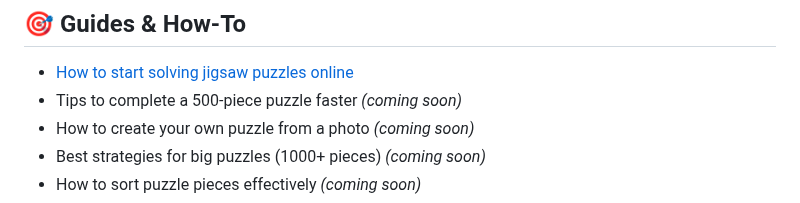
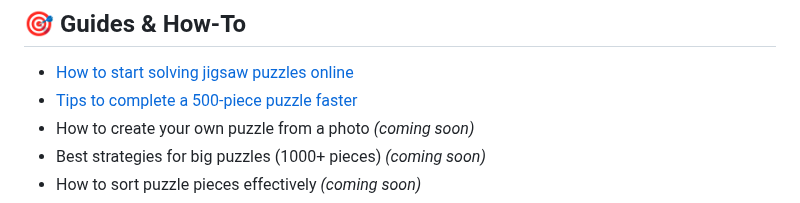
Before and after one commit to IvanJarkov/PuzzleFree.Game, a Markdown page: index.md, the part around the change. Drawn GitHub-style.

```diff
--- a/index.md
+++ b/index.md
@@ -14,7 +14,7 @@ Here you’ll find guides, history, facts, apps, psychology insights, and themat
 
 ## 🎯 Guides & How-To
 - [How to start solving jigsaw puzzles online](solving-online.md)
-- Tips to complete a 500-piece puzzle faster *(coming soon)*
+- [Tips to complete a 500-piece puzzle faster](/guides/500-pieces.md)
 - How to create your own puzzle from a photo *(coming soon)*
 - Best strategies for big puzzles (1000+ pieces) *(coming soon)*
 - How to sort puzzle pieces effectively *(coming soon)*
```
